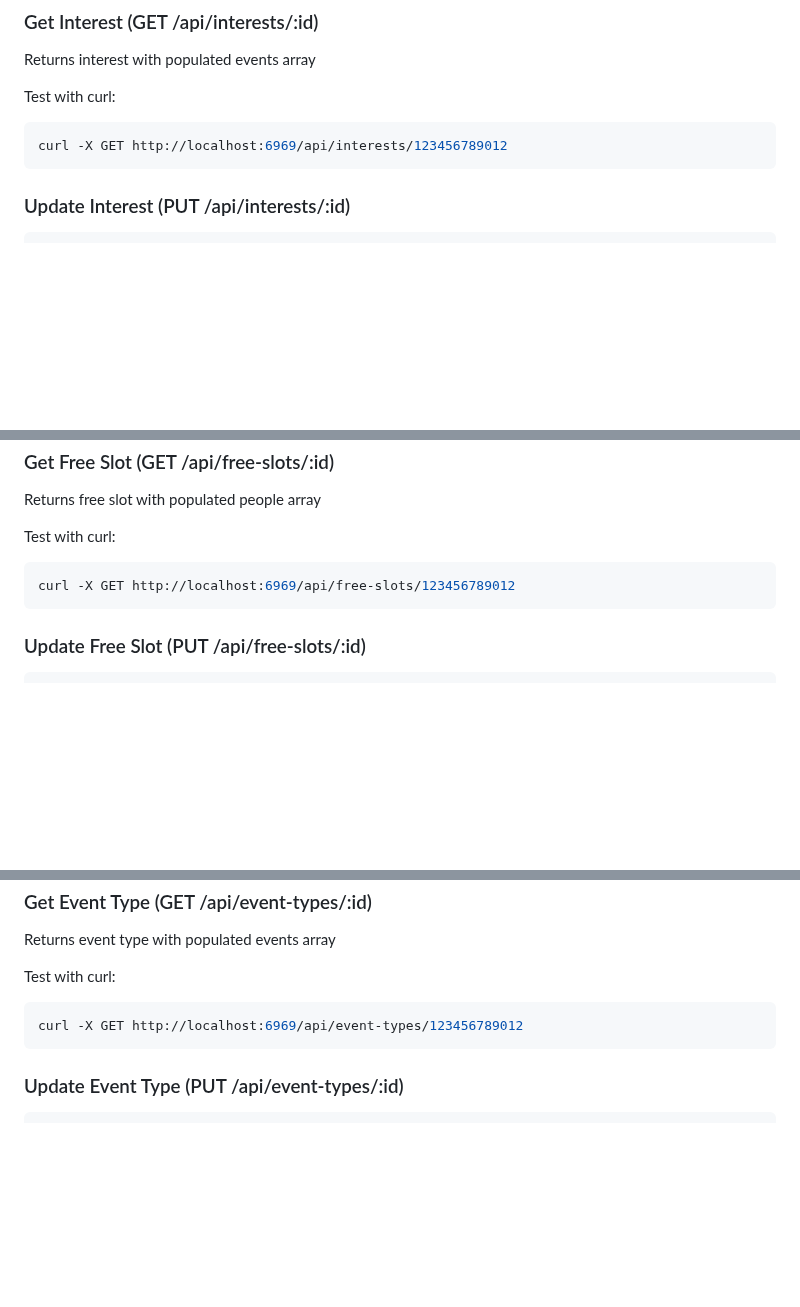
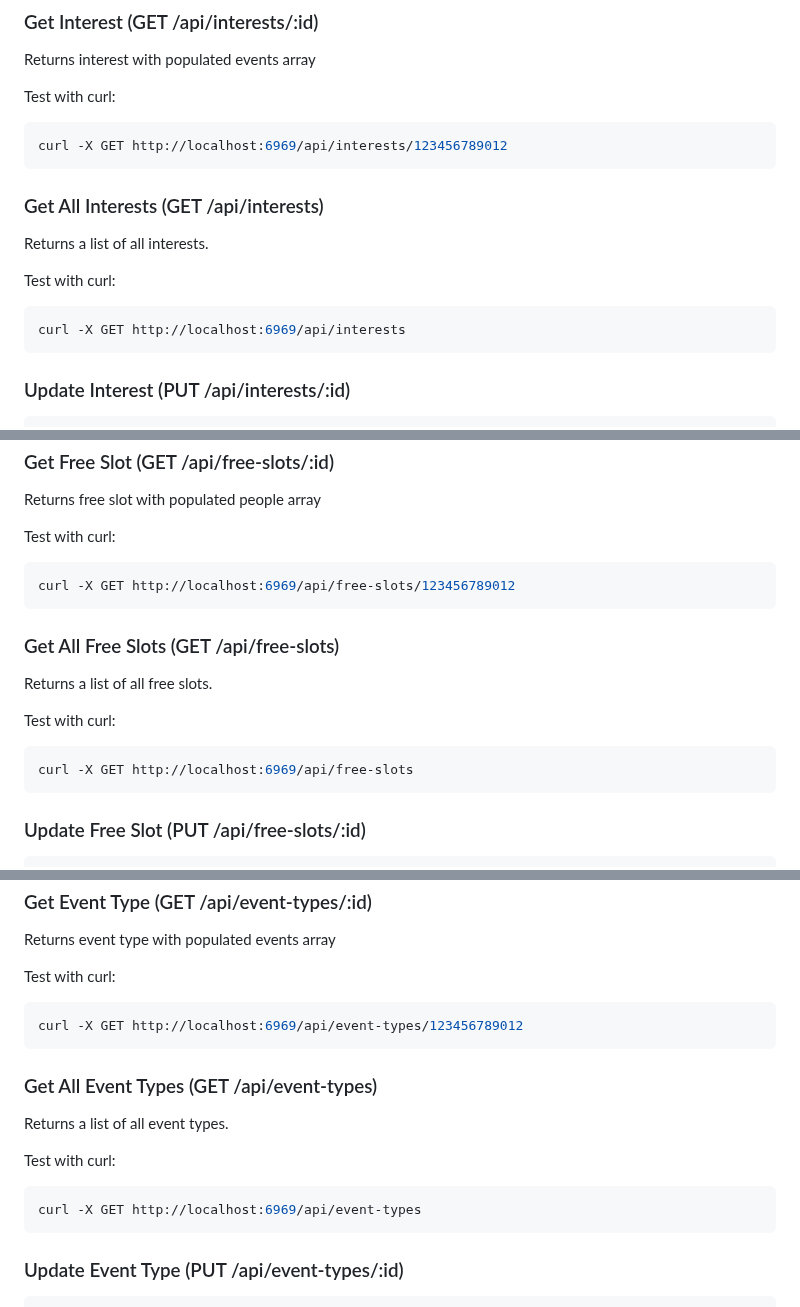
Before and after one commit to aditya04tripathi/fwendly, a Markdown page: README.md, 3 parts joined by grey strips. Rendered like a GitHub page; blank space fills up the shorter version.

````diff
--- a/README.md
+++ b/README.md
@@ -386,6 +446,16 @@ Test with curl:
 
 ```bash
 curl -X GET http://localhost:6969/api/interests/123456789012
+```
+
+### Get All Interests (GET /api/interests)
+
+Returns a list of all interests.
+
+Test with curl:
+
+```bash
+curl -X GET http://localhost:6969/api/interests
 ```
 
 ### Update Interest (PUT /api/interests/:id)
@@ -441,6 +511,16 @@ Test with curl:
 curl -X GET http://localhost:6969/api/free-slots/123456789012
 ```
 
+### Get All Free Slots (GET /api/free-slots)
+
+Returns a list of all free slots.
+
+Test with curl:
+
+```bash
+curl -X GET http://localhost:6969/api/free-slots
+```
+
 ### Update Free Slot (PUT /api/free-slots/:id)
 
 ```json
@@ -494,6 +574,16 @@ Test with curl:
 curl -X GET http://localhost:6969/api/event-types/123456789012
 ```
 
+### Get All Event Types (GET /api/event-types)
+
+Returns a list of all event types.
+
+Test with curl:
+
+```bash
+curl -X GET http://localhost:6969/api/event-types
+```
+
 ### Update Event Type (PUT /api/event-types/:id)
 
 ```json
````
Also changed, not shown: other parts of README.md (+60 -0 lines).
